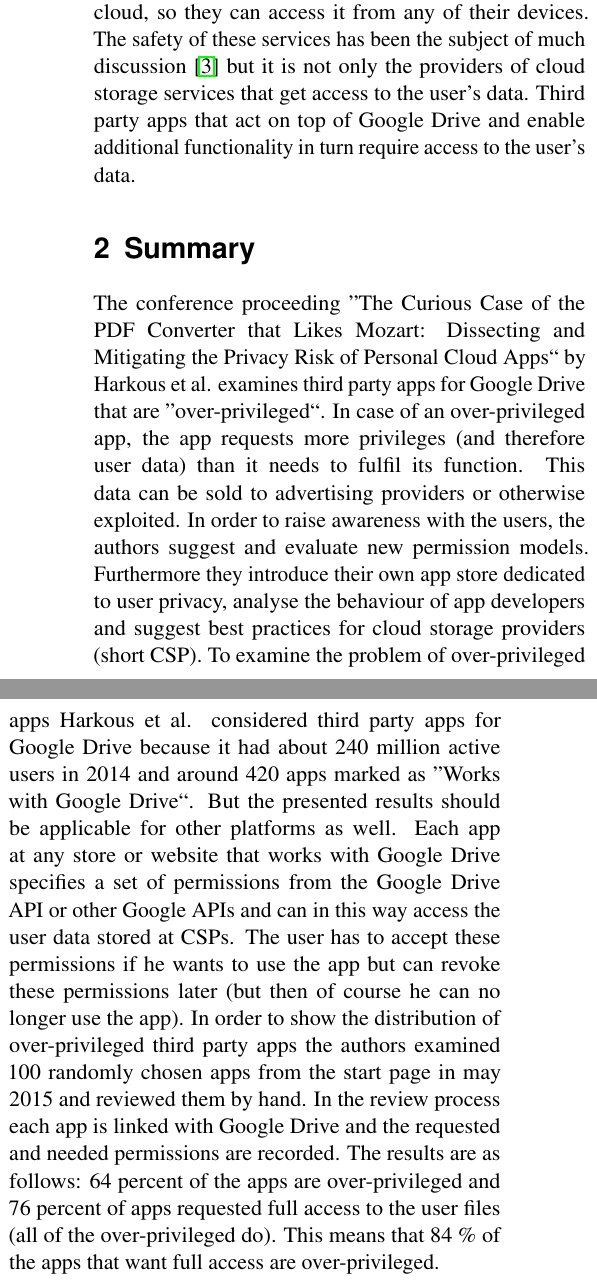
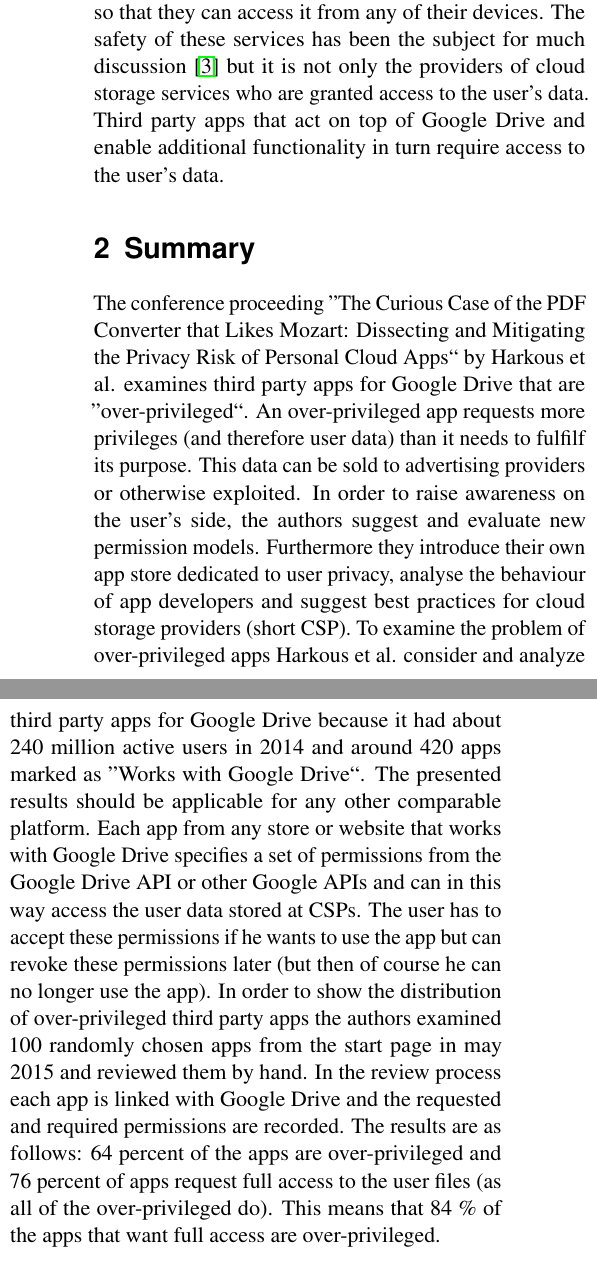
Before and after one commit to Weidmaennchen/SKI, a LaTeX document (SKI-Summary.tex): two parts of the columns of page 1 of 3, joined at a grey line, cut so that both start at the same text. Compiled offline with pdfLaTeX.

Commit message:
MENSCH DAS MACHT SPAß

```diff
--- a/SKI-Summary.tex
+++ b/SKI-Summary.tex
@@ -25,26 +24,26 @@
-But these networks are not the only services that give their users the option of uploading their data to the internet. Personal cloud services such as Google Drive allow users to store their data in the cloud, so they can access it from any of their devices.
-The safety of these services has been the subject of much discussion \cite{CloudSecurity} but it is not only the providers of cloud storage services that get access to the user’s data.
+The obvious examples for this are social networks in which users provide their personal data for the world to see.
+But these networks are not the only services that give their users the option of uploading their data to the internet.
+Personal cloud services such as Google Drive allow users to store their data in a cloud, so that they can access it from any of their devices.
+The safety of these services has been the subject for much discussion \cite{CloudSecurity} but it is not only the providers of cloud storage services who are granted access to the user’s data.
 Third party apps that act on top of Google Drive and enable additional functionality in turn require access to the user’s data.
 
 \section{Summary}
 
 The conference proceeding ''The Curious Case of the PDF Converter that Likes Mozart: Dissecting and Mitigating the Privacy Risk of Personal Cloud Apps`` by Harkous et al. examines third party apps for Google Drive that are ''over-privileged``.
-In case of an over-privileged app, the app requests more privileges (and therefore user data) than it needs to fulfil its function.
+An over-privileged app requests more privileges (and therefore user data) than it needs to fulfilf its purpose.
 This data can be sold to advertising providers or otherwise exploited.
-In order to raise awareness with the users, the authors suggest and evaluate new permission models.
+In order to raise awareness on the user's side, the authors suggest and evaluate new permission models.
 Furthermore they introduce their own app store dedicated to user privacy, analyse the behaviour of app developers and suggest best practices for cloud storage providers (short CSP).
-To examine the problem of over-privileged apps Harkous et al. considered third party apps for Google Drive because it had about 240 million active users in 2014 and around 420 apps marked as ''Works with Google Drive``.
-But the presented results should be applicable for other platforms as well.
-Each app at any store or website that works with Google Drive specifies a set of permissions from the Google Drive API or other Google APIs and can in this way access the user data stored at CSPs.
+To examine the problem of over-privileged apps Harkous et al. consider and analyze third party apps for Google Drive because it had about 240 million active users in 2014 and around 420 apps marked as ''Works with Google Drive``.
+The presented results should be applicable for any other comparable platform.
+Each app from any store or website that works with Google Drive specifies a set of permissions from the Google Drive API or other Google APIs and can in this way access the user data stored at CSPs.
 The user has to accept these permissions if he wants to use the app but can revoke these permissions later (but then of course he can no longer use the app).
 In order to show the distribution of over-privileged third party apps the authors examined 100 randomly chosen apps from the start page in may 2015 and reviewed them by hand.
-In the review process each app is linked with Google Drive and the requested and needed permissions are recorded.
-The results are as follows: 64 percent of the apps are over-privileged and 76 percent of apps requested full access to the user files (all of the over-privileged do).
-This means that 84 \% of the apps that want full access are over-privileged. \\
+In the review process each app is linked with Google Drive and the requested and required permissions are recorded.
+The results are as follows: 64 percent of the apps are over-privileged and 76 percent of apps request full access to the user files (as all of the over-privileged do).
+This means that 84 \% of the apps that want full access are over-privileged.
 
 \subsection{Suggestion of new permission models}
 
-As the next step in this paper the authors described and evaluated three alternative permission models to the existing model of Google Drive: Delta Permissions (DP), Immediate Insights (IM) and Far-reaching Insights (FR).
+As next step in this paper the authors describe and evaluate three alternative permission models to the existing model of Google Drive: Delta Permissions (DP), Immediate Insights (IM) and Far-reaching Insights (FR).
 The DP model is based on the assumption that users are deterred from privileging an app if they are told which permissions the app actually needs and which it requests unnecessarily.
-For the second model, IM, the hypothesis is that users are deterred when they are confronted with information that can be gained from the user data by means of the unneeded permissions.
-Possible displayed insights could be an image, the location it was taken, the beginning of a text file or the name and profile picture of a colleague.
```
Also changed, not shown: SKI-Summary.tex (27 more changed lines).
